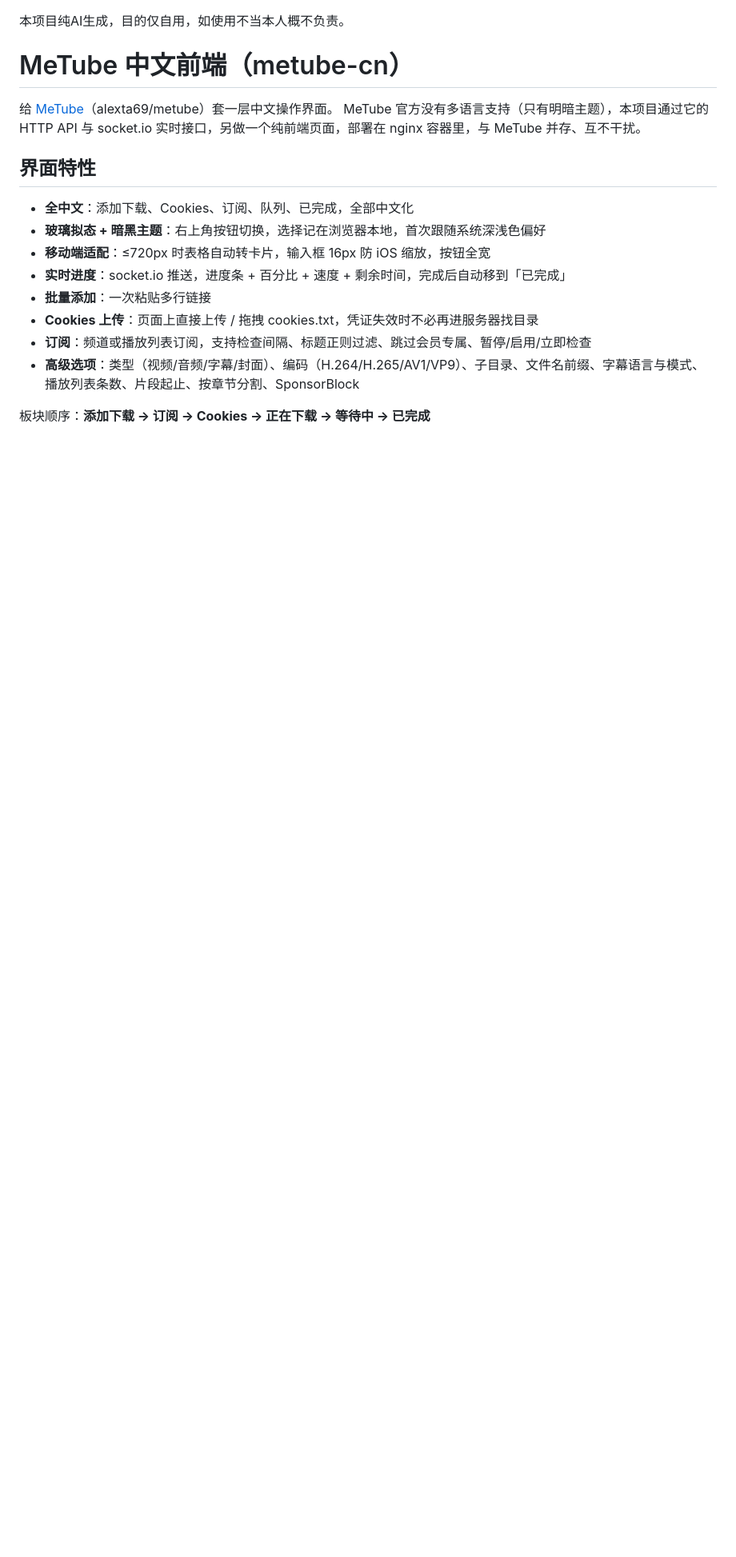
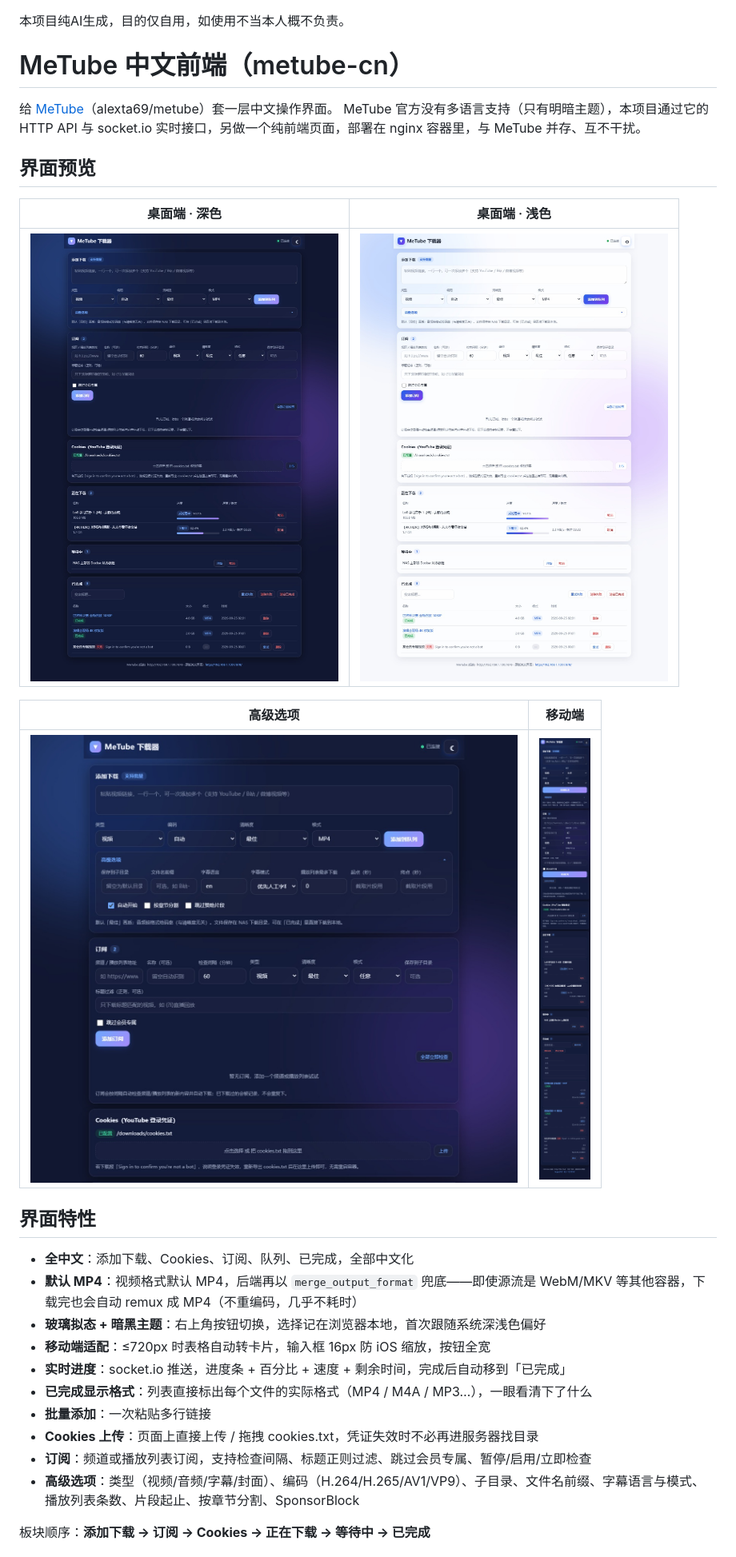
Before and after one commit to unstably/metube-chinese-ui, a Markdown page: README.md, the part around one of its changes. Shown at 80% size. Rendered like a GitHub page; pictures changed too: docs/screenshots/advanced-options.jpg (added), docs/screenshots/desktop-dark.jpg (added), docs/screenshots/desktop-light.jpg (added); blank space fills up the shorter version.

Commit message:
feat: 视频默认 MP4（后端 merge_output_format 兜底转码），已完成列表显示文件格式；docs: 添加界面截图

```diff
--- a/README.md
+++ b/README.md
@@ -5,12 +5,24 @@
 给 [MeTube](https://github.com/alexta69/metube)（alexta69/metube）套一层中文操作界面。
 MeTube 官方没有多语言支持（只有明暗主题），本项目通过它的 HTTP API 与 socket.io 实时接口，另做一个纯前端页面，部署在 nginx 容器里，与 MeTube 并存、互不干扰。
 
+## 界面预览
+
+| 桌面端 · 深色 | 桌面端 · 浅色 |
+|---|---|
+| <img src="docs/screenshots/desktop-dark.jpg" alt="桌面端深色主题"> | <img src="docs/screenshots/desktop-light.jpg" alt="桌面端浅色主题"> |
+
+| 高级选项 | 移动端 |
+|---|---|
+| <img src="docs/screenshots/advanced-options.jpg" alt="高级选项"> | <img src="docs/screenshots/mobile-dark.jpg" alt="移动端" width="360"> |
+
 ## 界面特性
 
 - **全中文**：添加下载、Cookies、订阅、队列、已完成，全部中文化
+- **默认 MP4**：视频格式默认 MP4，后端再以 `merge_output_format` 兜底——即使源流是 WebM/MKV 等其他容器，下载完也会自动 remux 成 MP4（不重编码，几乎不耗时）
 - **玻璃拟态 + 暗黑主题**：右上角按钮切换，选择记在浏览器本地，首次跟随系统深浅色偏好
 - **移动端适配**：≤720px 时表格自动转卡片，输入框 16px 防 iOS 缩放，按钮全宽
 - **实时进度**：socket.io 推送，进度条 + 百分比 + 速度 + 剩余时间，完成后自动移到「已完成」
+- **已完成显示格式**：列表直接标出每个文件的实际格式（MP4 / M4A / MP3…），一眼看清下了什么
 - **批量添加**：一次粘贴多行链接
 - **Cookies 上传**：页面上直接上传 / 拖拽 cookies.txt，凭证失效时不必再进服务器找目录
 - **订阅**：频道或播放列表订阅，支持检查间隔、标题正则过滤、跳过会员专属、暂停/启用/立即检查
```
Also changed, not shown: other parts of README.md (+1 -0 lines), 1 other file.
